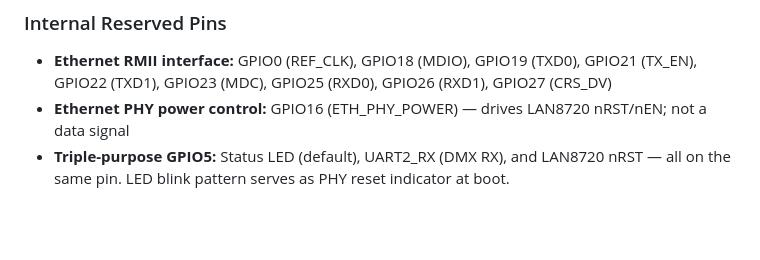
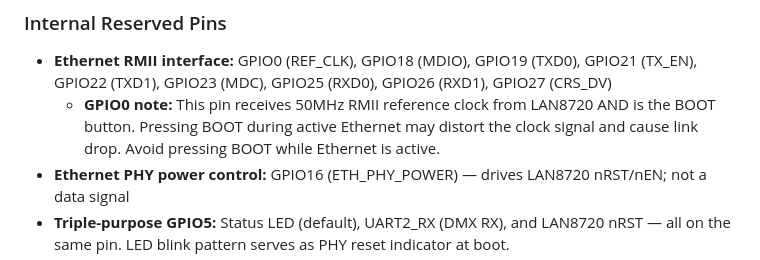
Before and after one commit to nattapatboom/esp32_artnet_2_dmx, a Markdown page: docs/resource_calculator.md, the part around the change. GitHub-like rendering; blank space fills up the shorter version.

```diff
--- a/docs/resource_calculator.md
+++ b/docs/resource_calculator.md
@@ -79,6 +79,7 @@ The WT32-ETH01 is highly integrated. Many ESP32 GPIOs are wired internally to th
 ### Internal Reserved Pins
 
 * **Ethernet RMII interface:** GPIO0 (REF_CLK), GPIO18 (MDIO), GPIO19 (TXD0), GPIO21 (TX_EN), GPIO22 (TXD1), GPIO23 (MDC), GPIO25 (RXD0), GPIO26 (RXD1), GPIO27 (CRS_DV)
+  - **GPIO0 note:** This pin receives 50MHz RMII reference clock from LAN8720 AND is the BOOT button. Pressing BOOT during active Ethernet may distort the clock signal and cause link drop. Avoid pressing BOOT while Ethernet is active.
 * **Ethernet PHY power control:** GPIO16 (ETH_PHY_POWER) — drives LAN8720 nRST/nEN; not a data signal
 * **Triple-purpose GPIO5:** Status LED (default), UART2_RX (DMX RX), and LAN8720 nRST — all on the same pin. LED blink pattern serves as PHY reset indicator at boot.
 * **Debug UART0:** GPIO1 (TX0), GPIO3 (RX0)
```
Also changed, not shown: docs/domain_model.md (+2 -0 lines).
